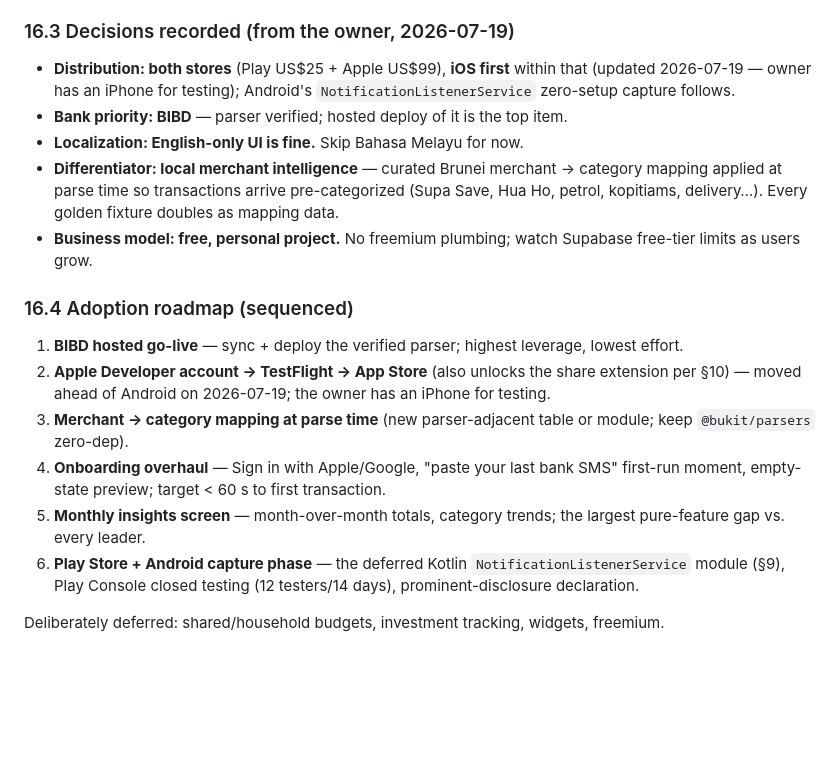
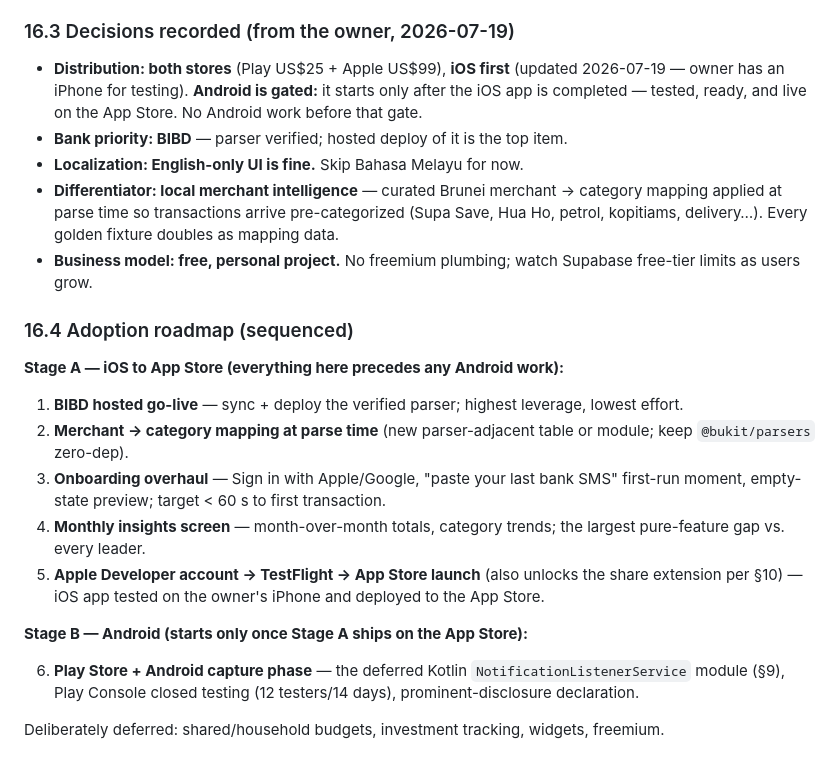
Before and after one commit to jaredoka/bukit-pennies, a Markdown page: HANDOFF.md, the part around the change. GitHub-like rendering; blank space fills up the shorter version.

Commit message:
Roadmap: gate Android behind completed iOS App Store launch (#34)
Co-authored-by: joka <jaredoka@outlook.com>
Co-authored-by: Claude Fable 5 <noreply@anthropic.com>

```diff
--- a/HANDOFF.md
+++ b/HANDOFF.md
@@ -383,8 +383,9 @@ trend/insight screens, no widgets, no shared/household budgets.
 ### 16.3 Decisions recorded (from the owner, 2026-07-19)
 
 - **Distribution: both stores** (Play US$25 + Apple US$99), **iOS first**
-  within that (updated 2026-07-19 — owner has an iPhone for testing);
-  Android's `NotificationListenerService` zero-setup capture follows.
+  (updated 2026-07-19 — owner has an iPhone for testing). **Android is
+  gated:** it starts only after the iOS app is completed — tested, ready,
+  and live on the App Store. No Android work before that gate.
 - **Bank priority: BIBD** — parser verified; hosted deploy of it is the
   top item.
 - **Localization: English-only UI is fine.** Skip Bahasa Melayu for now.
@@ -397,18 +398,23 @@ trend/insight screens, no widgets, no shared/household budgets.
 
 ### 16.4 Adoption roadmap (sequenced)
 
+**Stage A — iOS to App Store (everything here precedes any Android work):**
+
 1. **BIBD hosted go-live** — sync + deploy the verified parser; highest
    leverage, lowest effort.
-2. **Apple Developer account → TestFlight → App Store** (also unlocks the
-   share extension per §10) — moved ahead of Android on 2026-07-19; the
-   owner has an iPhone for testing.
-3. **Merchant → category mapping at parse time** (new parser-adjacent table
+2. **Merchant → category mapping at parse time** (new parser-adjacent table
    or module; keep `@bukit/parsers` zero-dep).
-4. **Onboarding overhaul** — Sign in with Apple/Google, "paste your last
+3. **Onboarding overhaul** — Sign in with Apple/Google, "paste your last
    bank SMS" first-run moment, empty-state preview; target < 60 s to first
    transaction.
-5. **Monthly insights screen** — month-over-month totals, category trends;
+4. **Monthly insights screen** — month-over-month totals, category trends;
    the largest pure-feature gap vs. every leader.
+5. **Apple Developer account → TestFlight → App Store launch** (also
+   unlocks the share extension per §10) — iOS app tested on the owner's
+   iPhone and deployed to the App Store.
+
+**Stage B — Android (starts only once Stage A ships on the App Store):**
+
 6. **Play Store + Android capture phase** — the deferred Kotlin
    `NotificationListenerService` module (§9), Play Console closed testing
    (12 testers/14 days), prominent-disclosure declaration.
```
